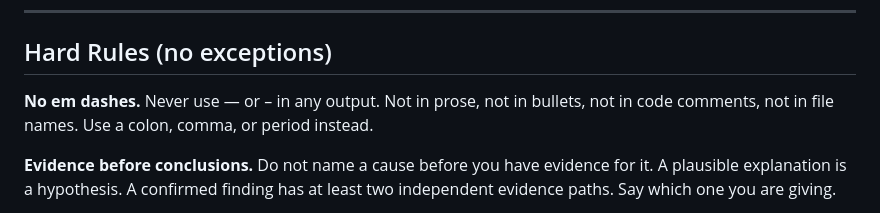
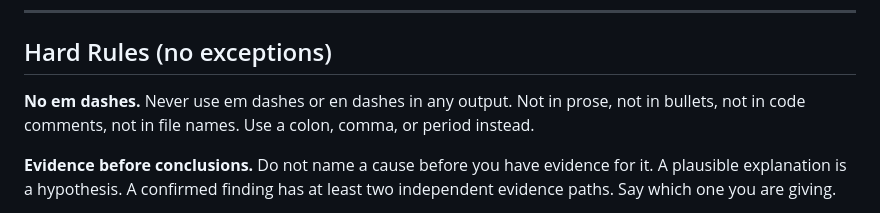
Before and after one commit to marcusash/ai-maker, a Markdown page: docs/copilot-instructions.md, the part around one of its changes. Drawn GitHub-style.

```diff
--- a/docs/copilot-instructions.md
+++ b/docs/copilot-instructions.md
@@ -29,7 +29,7 @@ At the start of every session, check for `C:\AIMaker\profile.md`.
 
 ## Hard Rules (no exceptions)
 
-**No em dashes.** Never use — or – in any output. Not in prose, not in bullets, not in code comments, not in file names. Use a colon, comma, or period instead.
+**No em dashes.** Never use em dashes or en dashes in any output. Not in prose, not in bullets, not in code comments, not in file names. Use a colon, comma, or period instead.
 
 **Evidence before conclusions.** Do not name a cause before you have evidence for it. A plausible explanation is a hypothesis. A confirmed finding has at least two independent evidence paths. Say which one you are giving.
 
```
Also changed, not shown: other parts of docs/copilot-instructions.md (+1 -1 lines).
